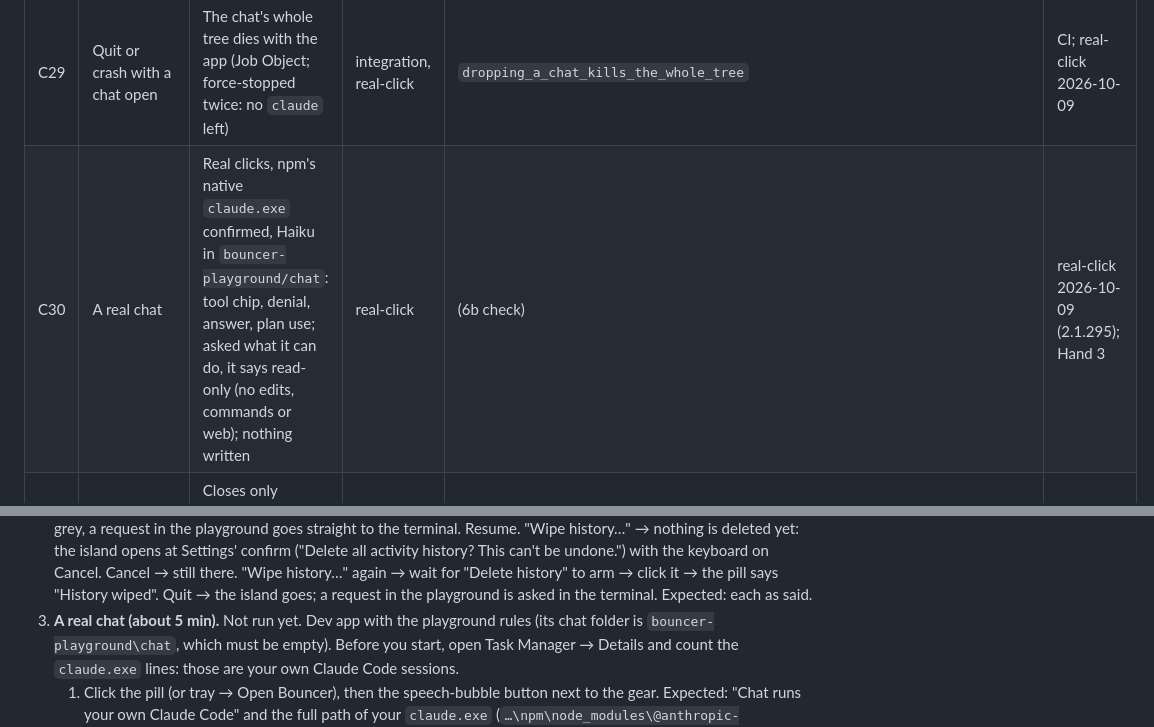
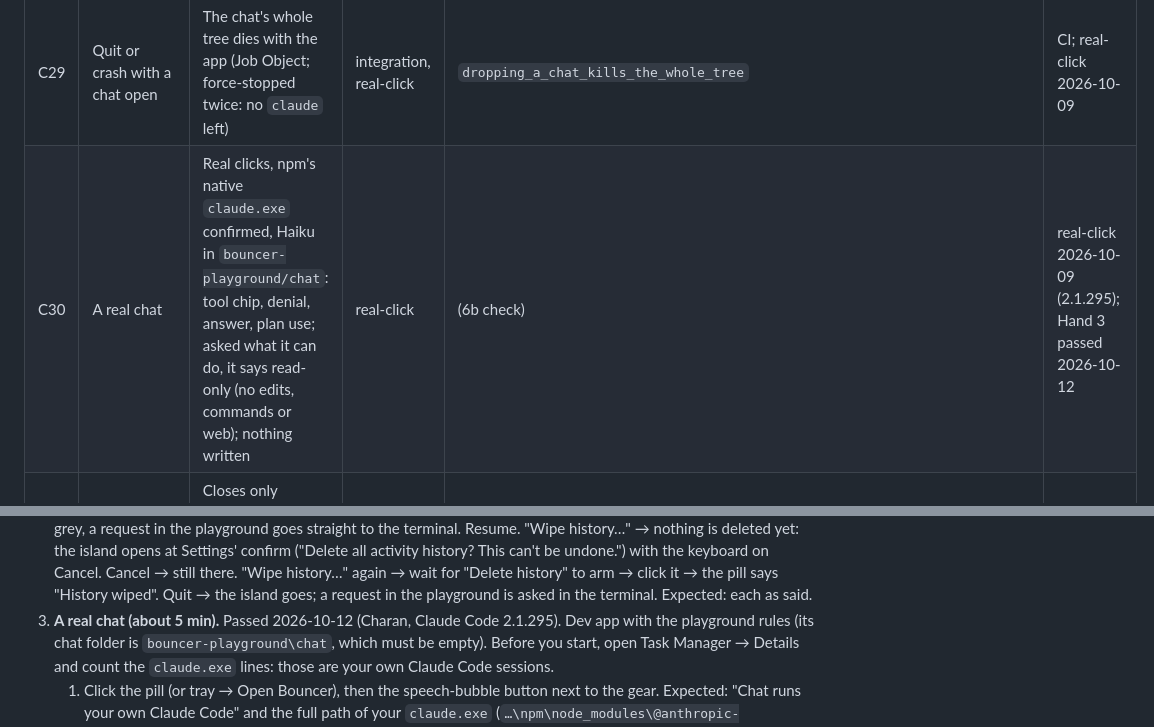
Before and after one commit to charanp11/bouncer-app, a Markdown page: docs/TESTS.md, 2 parts joined by grey strips. GitHub-like rendering.

```diff
--- a/docs/TESTS.md
+++ b/docs/TESTS.md
@@ -171,7 +171,7 @@ and the panel (6b, C17–C31).
 | C27 | Keyboard in the panel | Opens with the keyboard in the message box; Tab: message, Send, New chat, ×, the models, round again; Esc closes it (the chat keeps running) and gives the keyboard back | real-click | (kb check) | real-click 2026-10-09 |
 | C28 | The chat commands | Seven chat commands granted, nothing else; same CSP | unit | `tests::strict_csp_and_only_our_commands` | CI |
 | C29 | Quit or crash with a chat open | The chat's whole tree dies with the app (Job Object; force-stopped twice: no `claude` left) | integration, real-click | `dropping_a_chat_kills_the_whole_tree` | CI; real-click 2026-10-09 |
-| C30 | A real chat | Real clicks, npm's native `claude.exe` confirmed, Haiku in `bouncer-playground/chat`: tool chip, denial, answer, plan use; asked what it can do, it says read-only (no edits, commands or web); nothing written | real-click | (6b check) | real-click 2026-10-09 (2.1.295); Hand 3 |
+| C30 | A real chat | Real clicks, npm's native `claude.exe` confirmed, Haiku in `bouncer-playground/chat`: tool chip, denial, answer, plan use; asked what it can do, it says read-only (no edits, commands or web); nothing written | real-click | (6b check) | real-click 2026-10-09 (2.1.295); Hand 3 passed 2026-10-12 |
 | C31 | Esc in Settings opened from the chat | Closes only Settings: back to the chat, the keyboard in the message box; Esc again closes the panel | frontend, real-click | `ts: chat: Esc in Settings opened from the chat closes only Settings` | CI; real-click 2026-10-09 |
 
 ## macOS
@@ -202,7 +202,7 @@ never the real `~/.claude/settings.json`.
    history…" again → wait for "Delete history" to arm → click it → the pill
    says "History wiped". Quit → the island goes; a request in the playground
    is asked in the terminal. Expected: each as said.
-3. **A real chat (about 5 min).** Not run yet. Dev app with the playground
+3. **A real chat (about 5 min).** Passed 2026-10-12 (Charan, Claude Code 2.1.295). Dev app with the playground
    rules (its chat folder is `bouncer-playground\chat`, which must be empty).
    Before you start, open Task Manager → Details and count the `claude.exe`
    lines: those are your own Claude Code sessions.
```
Also changed, not shown: docs/PLAN.md (+14 -1 lines).
